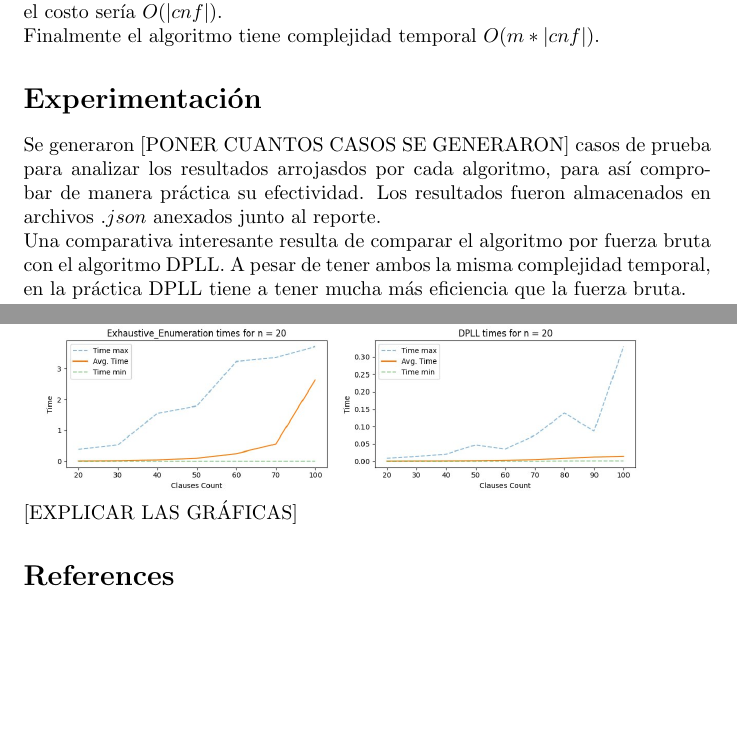
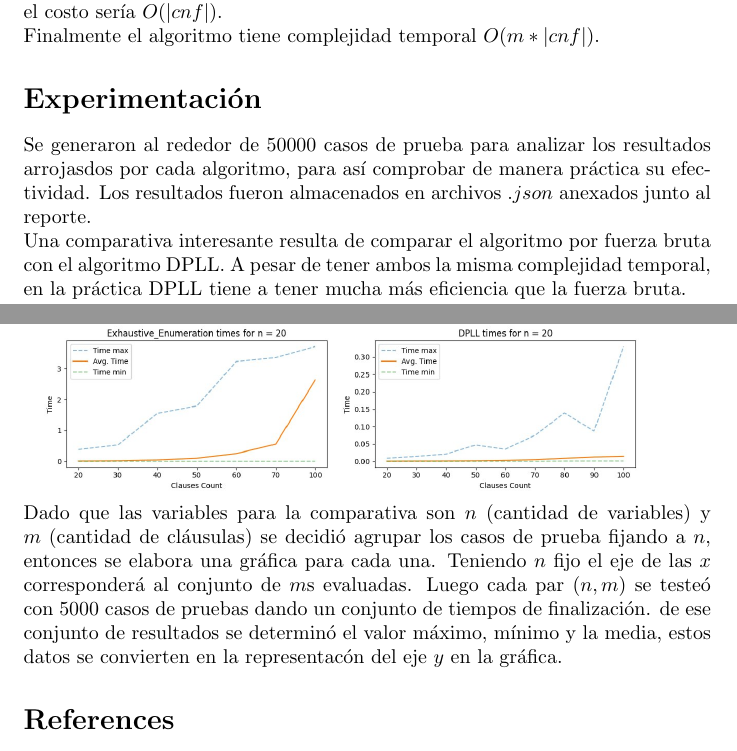
Before and after one commit to UHSchollar-Org/daa_problems, a LaTeX document (third_problem/doc/doc.tex): two parts of page 12 of 12, joined at a grey line, cut so that both start at the same text, the shorter picture padded with empty space. Compiled offline with pdfLaTeX.

Commit message:
Detailing results graphs

```diff
--- a/third_problem/doc/doc.tex
+++ b/third_problem/doc/doc.tex
@@ -382,7 +382,7 @@
             Finalmente el algoritmo tiene complejidad temporal $O(m*|cnf|)$.
 
 \section*{Experimentación}
-    Se generaron [PONER CUANTOS CASOS SE GENERARON] casos de prueba para analizar los resultados arrojasdos por cada
+    Se generaron al rededor de 50000 casos de prueba para analizar los resultados arrojasdos por cada
     algoritmo, para así comprobar de manera práctica su efectividad. Los resultados fueron almacenados en archivos
     $.json$ anexados junto al reporte.
 
@@ -392,7 +392,11 @@
 
     \includegraphics*[width = 0.9\textwidth]{resources/comp_algs.png}
 
-    [EXPLICAR LAS GRÁFICAS]
+    Dado que las variables para la comparativa son $n$ (cantidad de variables) y $m$ (cantidad de cláusulas) se decidió
+    agrupar los casos de prueba fijando a $n$, entonces se elabora una gráfica para cada una. Teniendo $n$ fijo el eje
+    de las $x$ corresponderá al conjunto de $m$s evaluadas. Luego cada par $(n,m)$ se testeó con 5000 casos de pruebas
+    dando un conjunto de tiempos de finalización. de ese conjunto de resultados se determinó el valor máximo, mínimo
+    y la media, estos datos se convierten en la representacón del eje $y$ en la gráfica.
 
 
 
```
